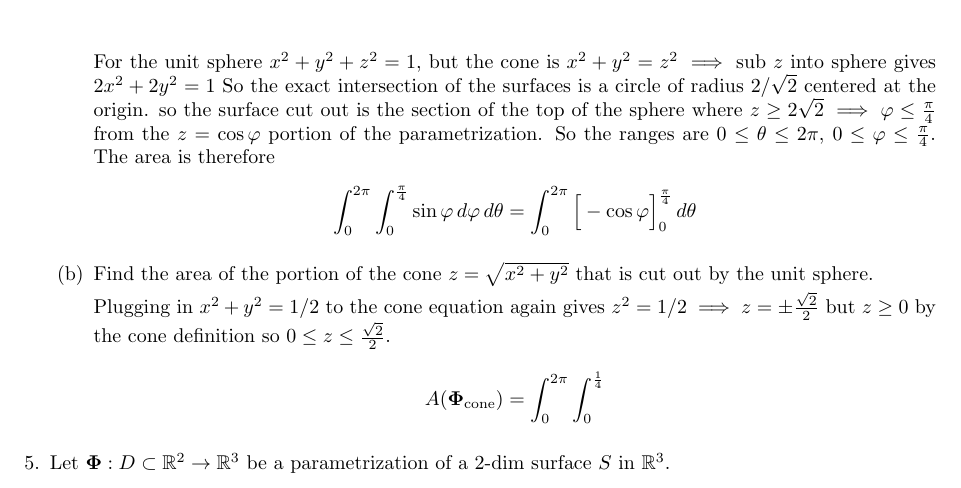
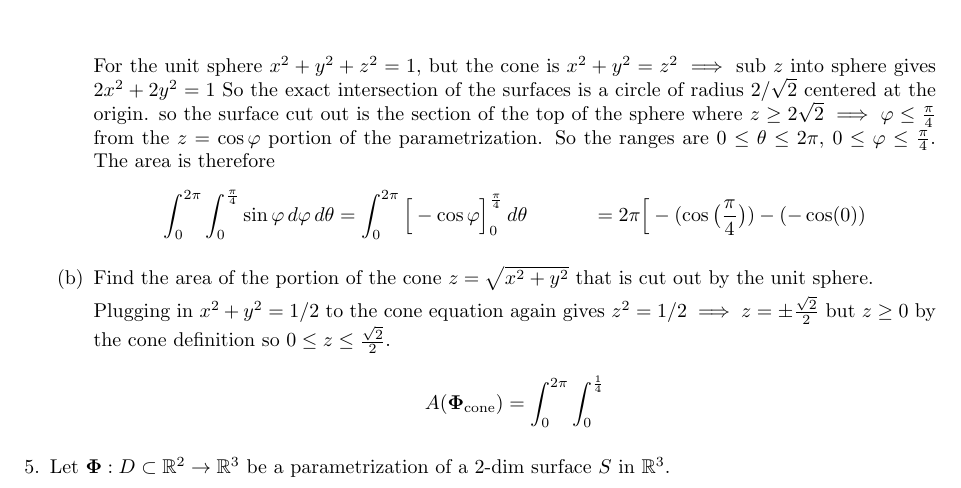
Before and after one commit to poonkeegan/school, a LaTeX document (matb42/a7.tex): part of page 2 of 4, cut so that both start at the same text. Compiled offline with pdfLaTeX.

Commit message:
Tue Mar  6 16:50:45 EST 2018

```diff
--- a/matb42/a7.tex
+++ b/matb42/a7.tex
@@ -96,6 +96,7 @@ Mar 13th 2018}
         So the exact intersection of the surfaces is a circle of radius $2/\sqrt{2}$ centered at the origin. so the surface cut out is the section of the top of the sphere where $z \geq 2\sqrt{2} \implies \varphi \leq \frac{\pi}{4}$ from the $z = \cos \varphi$ portion of the parametrization. So the ranges are $0 \leq \theta \leq 2\pi$, $0 \leq \varphi \leq \frac{\pi}{4}$. The area is therefore
         \begin{align*}
             \int_0^{2\pi} \int_0^{\frac{\pi}{4}} \sin \varphi \, d\varphi \, d\theta &= \int_0^{2\pi} \Big[ -\cos \varphi \Big]_0^{\frac{\pi}{4}} \, d\theta
+            &= 2\pi \Big[-(\cos\big(\frac{\pi}{4}\big)) - (-\cos(0))
         \end{align*}
 
         \item Find the area of the portion of the cone $z = \sqrt{x^2+y^2}$ that is cut out by the unit sphere.
```
Also changed, not shown: matb42/a7.pdf.
